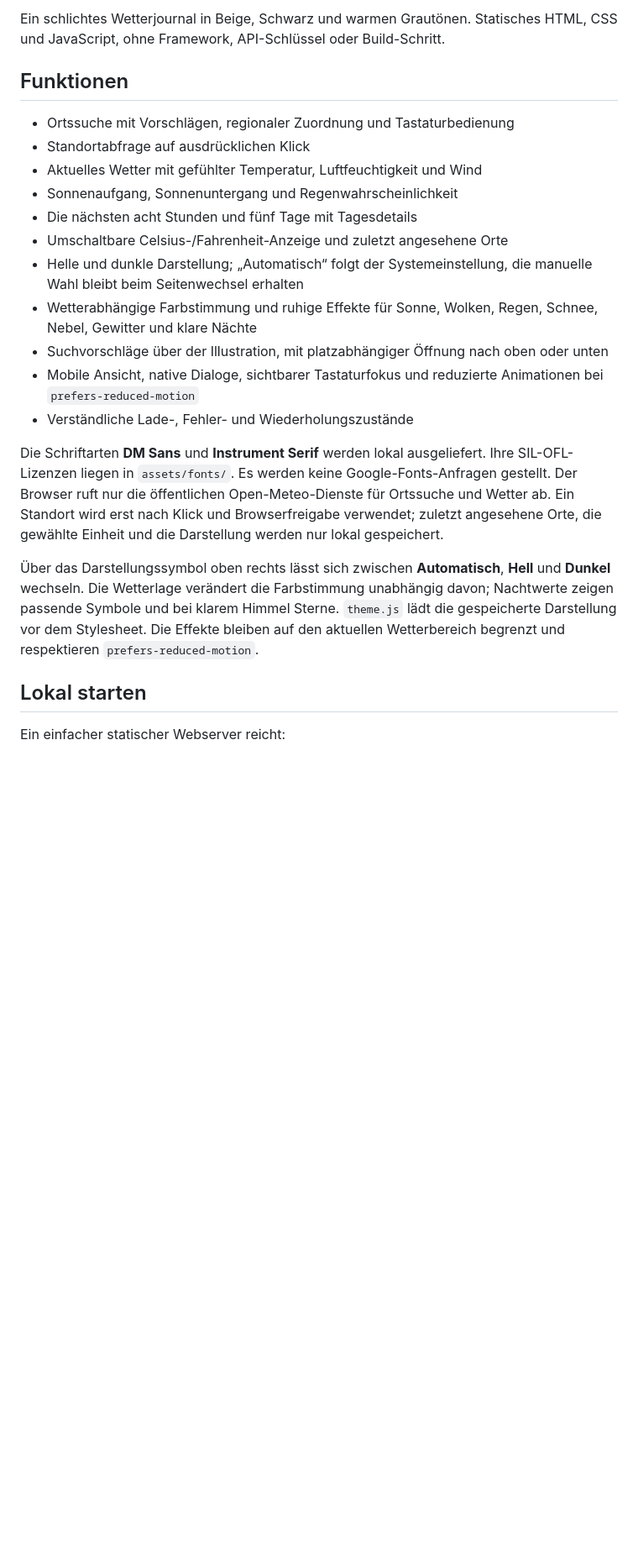
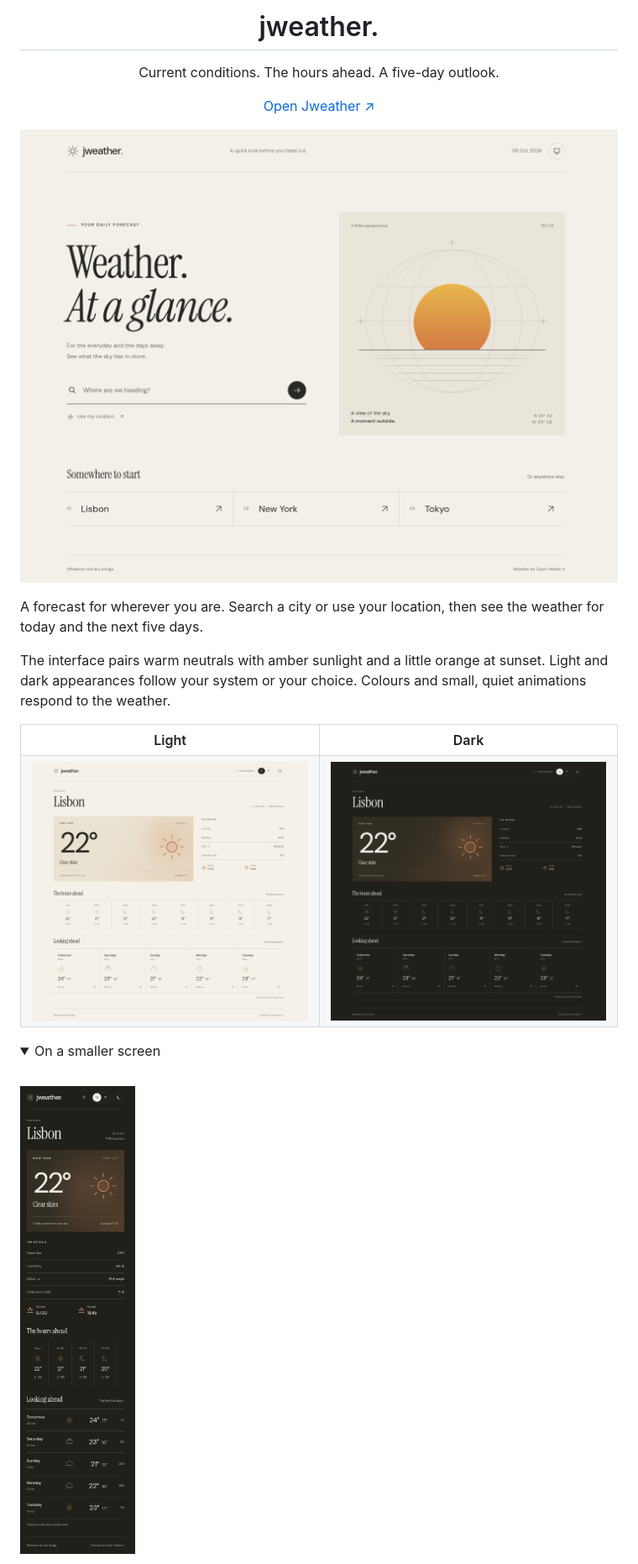
Before and after one commit to jayden-ff/Jweather, a Markdown page: README.md, the part around one of its changes. Shown at 84% size. Drawn GitHub-style; pictures changed too: docs/screenshots/forecast-dark.png (added), docs/screenshots/forecast-light.png (added), docs/screenshots/forecast-mobile.png (added); folded sections open; blank space fills up the shorter version.

Commit message:
Add warm solar accents and an English interface

```diff
--- a/README.md
+++ b/README.md
@@ -2,24 +2,29 @@
 
-Ein schlichtes Wetterjournal in Beige, Schwarz und warmen Grautönen. Statisches HTML, CSS und JavaScript, ohne Framework, API-Schlüssel oder Build-Schritt.
+# jweather.
 
-## Funktionen
+Current conditions. The hours ahead. A five-day outlook.
 
-- Ortssuche mit Vorschlägen, regionaler Zuordnung und Tastaturbedienung
-- Standortabfrage auf ausdrücklichen Klick
-- Aktuelles Wetter mit gefühlter Temperatur, Luftfeuchtigkeit und Wind
-- Sonnenaufgang, Sonnenuntergang und Regenwahrscheinlichkeit
-- Die nächsten acht Stunden und fünf Tage mit Tagesdetails
-- Umschaltbare Celsius-/Fahrenheit-Anzeige und zuletzt angesehene Orte
-- Helle und dunkle Darstellung; „Automatisch“ folgt der Systemeinstellung, die manuelle Wahl bleibt beim Seitenwechsel erhalten
-- Wetterabhängige Farbstimmung und ruhige Effekte für Sonne, Wolken, Regen, Schnee, Nebel, Gewitter und klare Nächte
-- Suchvorschläge über der Illustration, mit platzabhängiger Öffnung nach oben oder unten
-- Mobile Ansicht, native Dialoge, sichtbarer Tastaturfokus und reduzierte Animationen bei `prefers-reduced-motion`
-- Verständliche Lade-, Fehler- und Wiederholungszustände
+[Open Jweather ↗](https://jayden-ff.github.io/Jweather/)
 
-Die Schriftarten **DM Sans** und **Instrument Serif** werden lokal ausgeliefert. Ihre SIL-OFL-Lizenzen liegen in `assets/fonts/`. Es werden keine Google-Fonts-Anfragen gestellt. Der Browser ruft nur die öffentlichen Open-Meteo-Dienste für Ortssuche und Wetter ab. Ein Standort wird erst nach Klick und Browserfreigabe verwendet; zuletzt angesehene Orte, die gewählte Einheit und die Darstellung werden nur lokal gespeichert.
+</div>
 
-Über das Darstellungssymbol oben rechts lässt sich zwischen **Automatisch**, **Hell** und **Dunkel** wechseln. Die Wetterlage verändert die Farbstimmung unabhängig davon; Nachtwerte zeigen passende Symbole und bei klarem Himmel Sterne. `theme.js` lädt die gespeicherte Darstellung vor dem Stylesheet. Die Effekte bleiben auf den aktuellen Wetterbereich begrenzt und respektieren `prefers-reduced-motion`.
+![Jweather home — a warm paper background, a sun on the horizon, and a place search](docs/screenshots/home.png)
 
-## Lokal starten
+A forecast for wherever you are. Search a city or use your location, then see the weather for today and the next five days.
 
-Ein einfacher statischer Webserver reicht:
+The interface pairs warm neutrals with amber sunlight and a little orange at sunset. Light and dark appearances follow your system or your choice. Colours and small, quiet animations respond to the weather.
+
+<table>
+<tr><th>Light</th><th>Dark</th></tr>
+<tr>
+<td><img src="docs/screenshots/forecast-light.png" alt="Lisbon forecast in light mode, with an orange sunset accent" width="100%"></td>
+<td><img src="docs/screenshots/forecast-dark.png" alt="The same forecast in dark mode" width="100%"></td>
+</tr>
+</table>
+
+<details>
+<summary>On a smaller screen</summary>
+<br>
+<img src="docs/screenshots/forecast-mobile.png" alt="The mobile forecast with scrollable hourly conditions and a five-day list" width="320">
+</details>
+
```
Also changed, not shown: other parts of README.md (+36 -33 lines), 8 other files.
